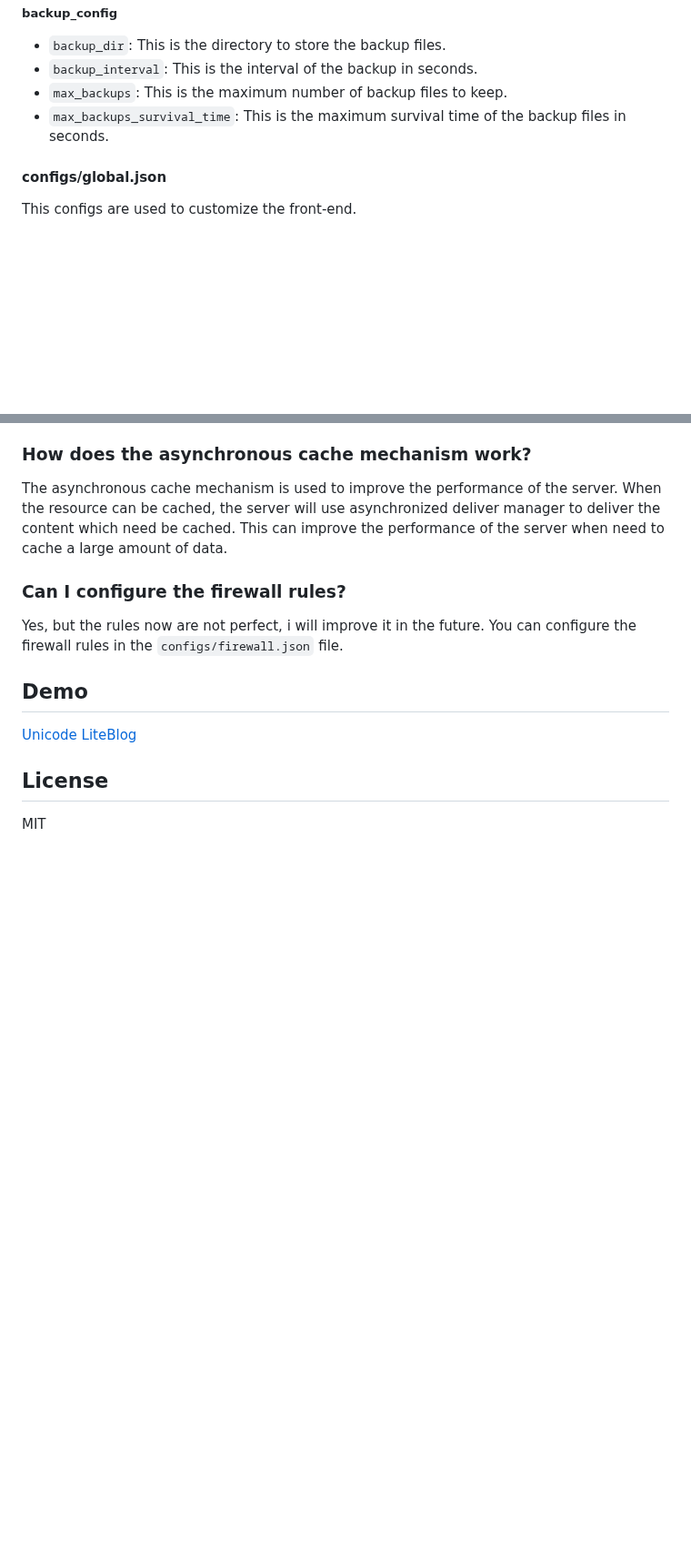
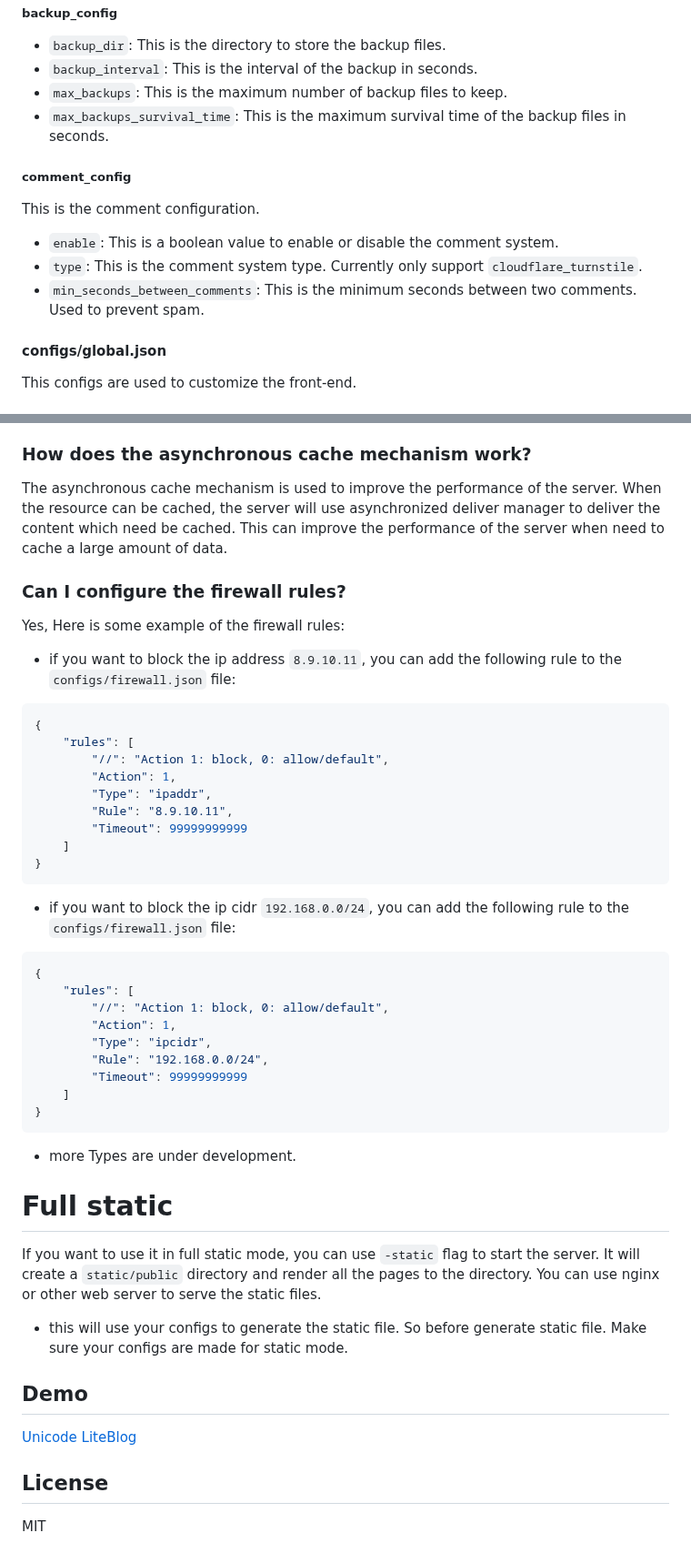
Before and after one commit to Unicode01/LiteBlog, a Markdown page: README.md, 2 parts joined by grey strips. Shown at 91% size. Drawn GitHub-style; blank space fills up the shorter version.

````diff
--- a/README.md
+++ b/README.md
@@ -49,6 +49,11 @@ This is the deliver configuration. Impact the asynchronous cache mechanism.
 - `backup_interval`: This is the interval of the backup in seconds.
 - `max_backups`: This is the maximum number of backup files to keep.
 - `max_backups_survival_time`: This is the maximum survival time of the backup files in seconds.
+##### comment_config
+This is the comment configuration.
+- `enable`: This is a boolean value to enable or disable the comment system.
+- `type`: This is the comment system type. Currently only support `cloudflare_turnstile`.
+- `min_seconds_between_comments`: This is the minimum seconds between two comments. Used to prevent spam.
 #### configs/global.json
 This configs are used to customize the front-end.
 #### configs/articles/*.json
@@ -78,7 +83,35 @@ The cache is used to improve the performance of the server. The cache will store
 ### How does the asynchronous cache mechanism work?
 The asynchronous cache mechanism is used to improve the performance of the server. When the resource can be cached, the server will use asynchronized deliver manager to deliver the content which need be cached. This can improve the performance of the server when need to cache a large amount of data.
 ### Can I configure the firewall rules?
-Yes, but the rules now are not perfect, i will improve it in the future. You can configure the firewall rules in the `configs/firewall.json` file.
+Yes, Here is some example of the firewall rules:
+- if you want to block the ip address `8.9.10.11`, you can add the following rule to the `configs/firewall.json` file:
+``` json
+{
+	"rules": [
+        "//": "Action 1: block, 0: allow/default",
+        "Action": 1,
+        "Type": "ipaddr",
+        "Rule": "8.9.10.11",
+        "Timeout": 99999999999
+    ]
+}
+```
+- if you want to block the ip cidr `192.168.0.0/24`, you can add the following rule to the `configs/firewall.json` file:
+``` json
+{
+    "rules": [
+        "//": "Action 1: block, 0: allow/default",
+        "Action": 1,
+        "Type": "ipcidr",
+        "Rule": "192.168.0.0/24",
+        "Timeout": 99999999999
+    ]
+}
+```
+- more Types are under development.
+# Full static
+If you want to use it in full static mode, you can use `-static` flag to start the server. It will create a `static/public` directory and render all the pages to the directory. You can use nginx or other web server to serve the static files.
+- this will use your configs to generate the static file. So before generate static file. Make sure your configs are made for static mode.
 ## Demo
 [Unicode LiteBlog](https://un1c0de.com)
 ## License
````
